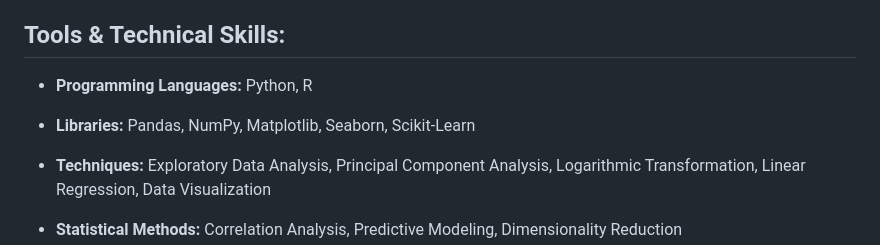
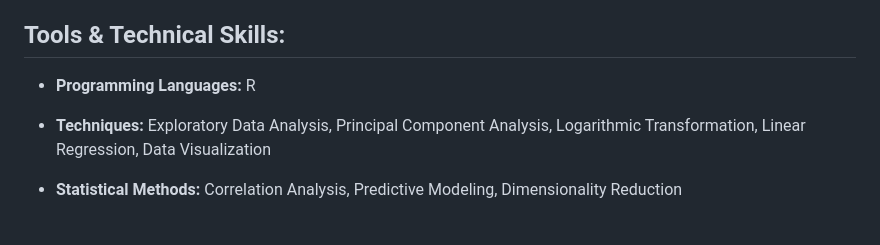
Before and after one commit to leonahasanii/Happiness_Index_Report_Analysis, a Markdown page: README.md, the part around the change. Rendered like a GitHub page; blank space fills up the shorter version.

```diff
--- a/README.md
+++ b/README.md
@@ -37,9 +37,7 @@ Created insightful visualizations including:
 - **Correlation Matrix:** Revealed complex interrelationships between happiness-related variables.
 
 ## Tools & Technical Skills:
-- **Programming Languages:** Python, R
-
-- **Libraries:** Pandas, NumPy, Matplotlib, Seaborn, Scikit-Learn
+- **Programming Languages:** R
 
 - **Techniques:** Exploratory Data Analysis, Principal Component Analysis, Logarithmic Transformation, Linear Regression, Data Visualization
 
```
